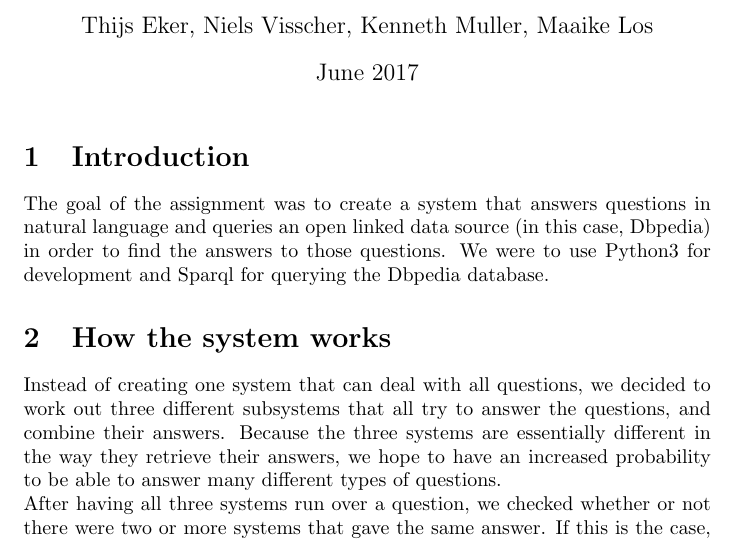
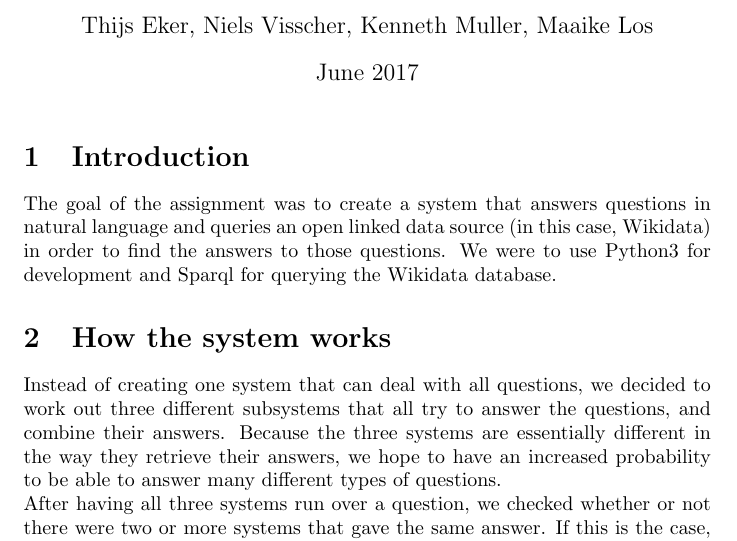
Before and after one commit to NVisscher/Langtech, a LaTeX document (report.tex): part of page 1 of 6, cut so that both start at the same text. Compiled offline with pdfLaTeX.

Commit message:
wikidata instead of dbpedia

```diff
--- a/report.tex
+++ b/report.tex
@@ -12,7 +12,7 @@
 
 \section{Introduction}
 
-The goal of the assignment was to create a system that answers questions in natural language and queries an open linked data source (in this case, Dbpedia) in order to find the answers to those questions. We were to use Python3 for development and Sparql for querying the Dbpedia database.
+The goal of the assignment was to create a system that answers questions in natural language and queries an open linked data source (in this case, Wikidata) in order to find the answers to those questions. We were to use Python3 for development and Sparql for querying the Wikidata database.
 
 \section{How the system works}
 Instead of creating one system that can deal with all questions, we decided to work out three different subsystems that all try to answer the questions, and combine their answers. Because the three systems are essentially different in the way they retrieve their answers, we hope to have an increased probability to be able to answer many different types of questions. \\
```
